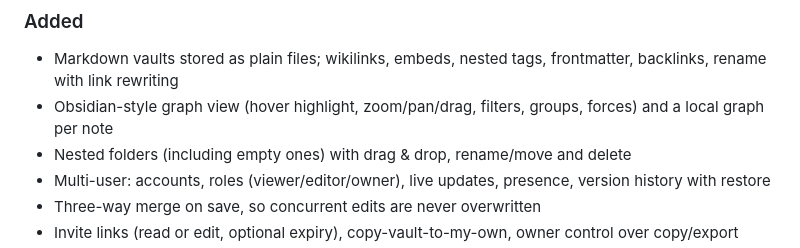
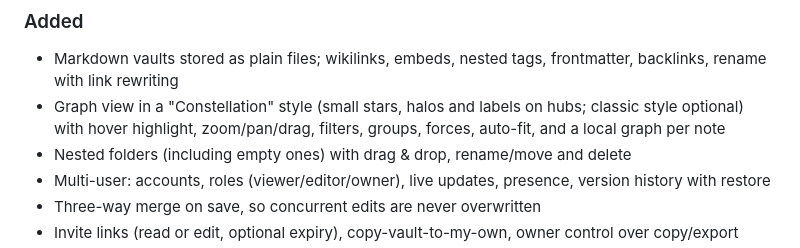
Before and after one commit to Pedrodva/vaultfree, a Markdown page: CHANGELOG.md, the part around the change. Drawn GitHub-style.

```diff
--- a/CHANGELOG.md
+++ b/CHANGELOG.md
@@ -6,7 +6,7 @@ All notable changes to this project are documented here. Format based on [Keep a
 
 ### Added
 - Markdown vaults stored as plain files; wikilinks, embeds, nested tags, frontmatter, backlinks, rename with link rewriting
-- Obsidian-style graph view (hover highlight, zoom/pan/drag, filters, groups, forces) and a local graph per note
+- Graph view in a "Constellation" style (small stars, halos and labels on hubs; classic style optional) with hover highlight, zoom/pan/drag, filters, groups, forces, auto-fit, and a local graph per note
 - Nested folders (including empty ones) with drag & drop, rename/move and delete
 - Multi-user: accounts, roles (viewer/editor/owner), live updates, presence, version history with restore
 - Three-way merge on save, so concurrent edits are never overwritten
```
Also changed, not shown: README.md (+1 -1 lines), docs/img/graph.png, docs/img/notes.png, 3 other files.
